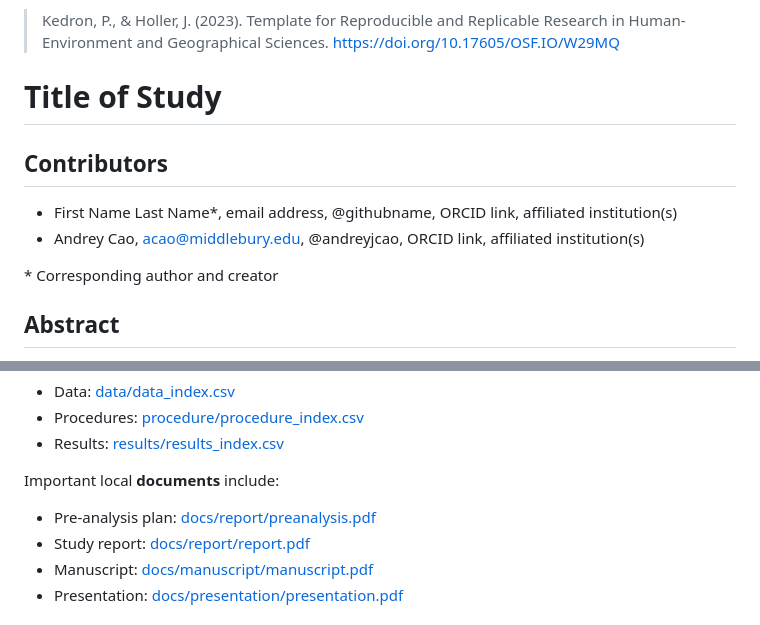
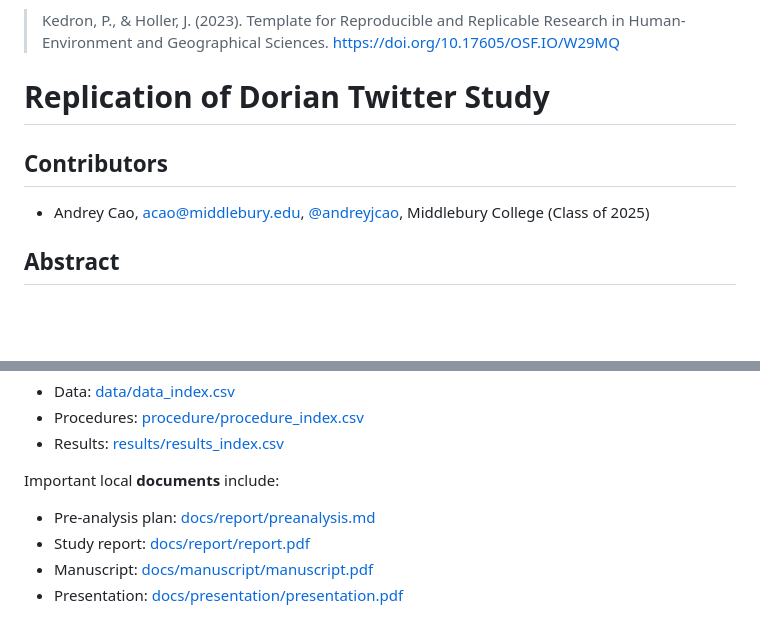
Before and after one commit to andreyjcao/RPl-Dorian-Ida, a Markdown page: readme.md, 2 parts joined by grey strips. Drawn GitHub-style; blank space fills up the shorter version.

```diff
--- a/readme.md
+++ b/readme.md
@@ -1,14 +1,11 @@
 If you use this template for research, please [cite it](template_reference.bib):
 > Kedron, P., & Holler, J. (2023). Template for Reproducible and Replicable Research in Human-Environment and Geographical Sciences. https://doi.org/10.17605/OSF.IO/W29MQ
 
-# Title of Study
+# Replication of Dorian Twitter Study
 
 ## Contributors
 
-- First Name Last Name\*, email address, @githubname, ORCID link, affiliated institution(s)
-- Andrey Cao, acao@middlebury.edu, @andreyjcao, ORCID link, affiliated institution(s)
-
-\* Corresponding author and creator
+- Andrey Cao, acao@middlebury.edu, [@andreyjcao](https://github.com/andreyjcao), Middlebury College (Class of 2025)
 
 ## Abstract
 
@@ -69,7 +66,7 @@ The data, procedures, and results of this repository are outlined in three table
 - Results: [results/results_index.csv](results/results_index.csv)
 
 Important local **documents** include:
-- Pre-analysis plan: [docs/report/preanalysis.pdf](docs/report/preanalysis.pdf)
+- Pre-analysis plan: [docs/report/preanalysis.md](docs/report/preanalysis.md)
 - Study report: [docs/report/report.pdf](docs/report/report.pdf)
 - Manuscript: [docs/manuscript/manuscript.pdf](docs/manuscript/manuscript.pdf)
 - Presentation: [docs/presentation/presentation.pdf](docs/presentation/presentation.pdf)
```
